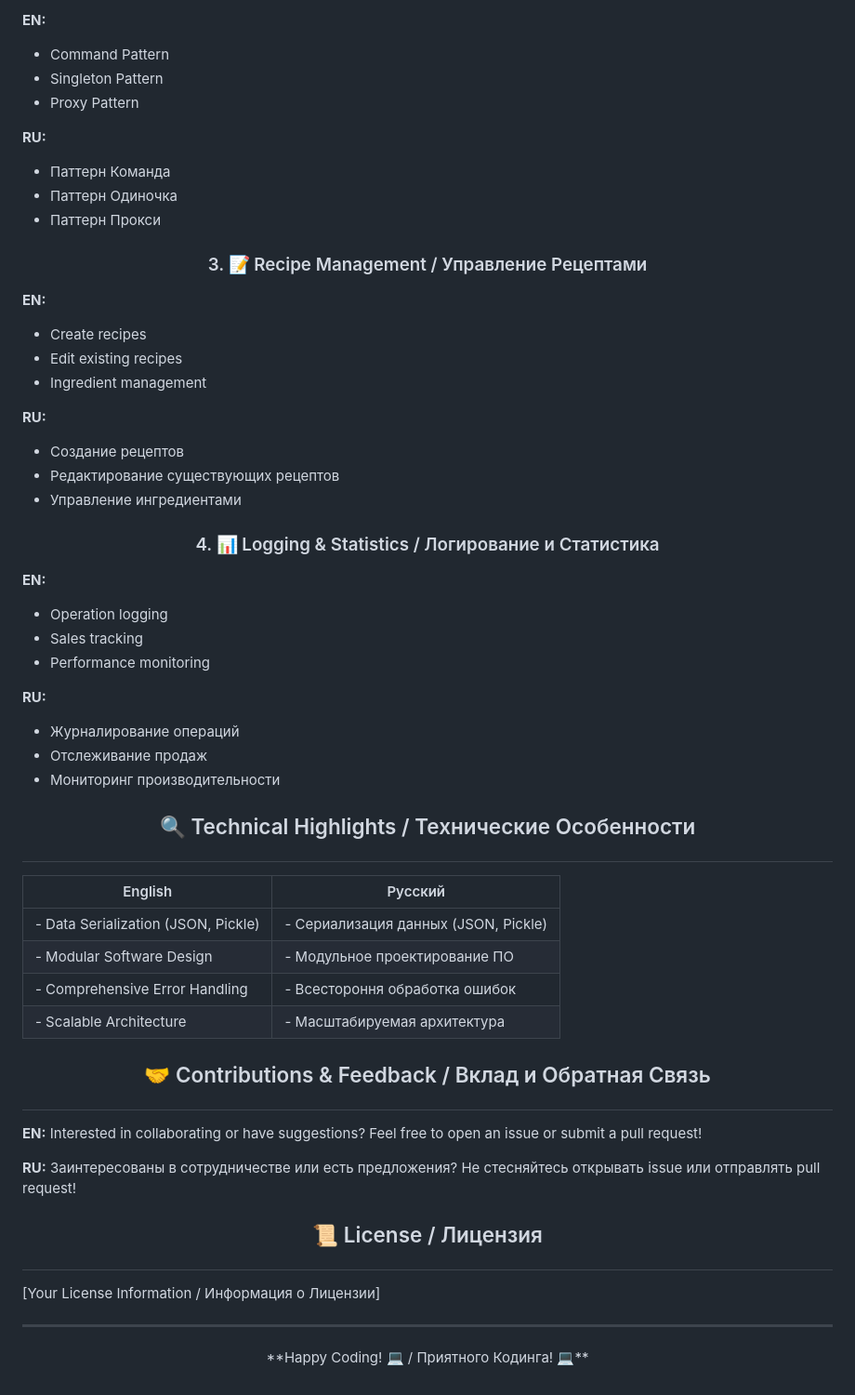
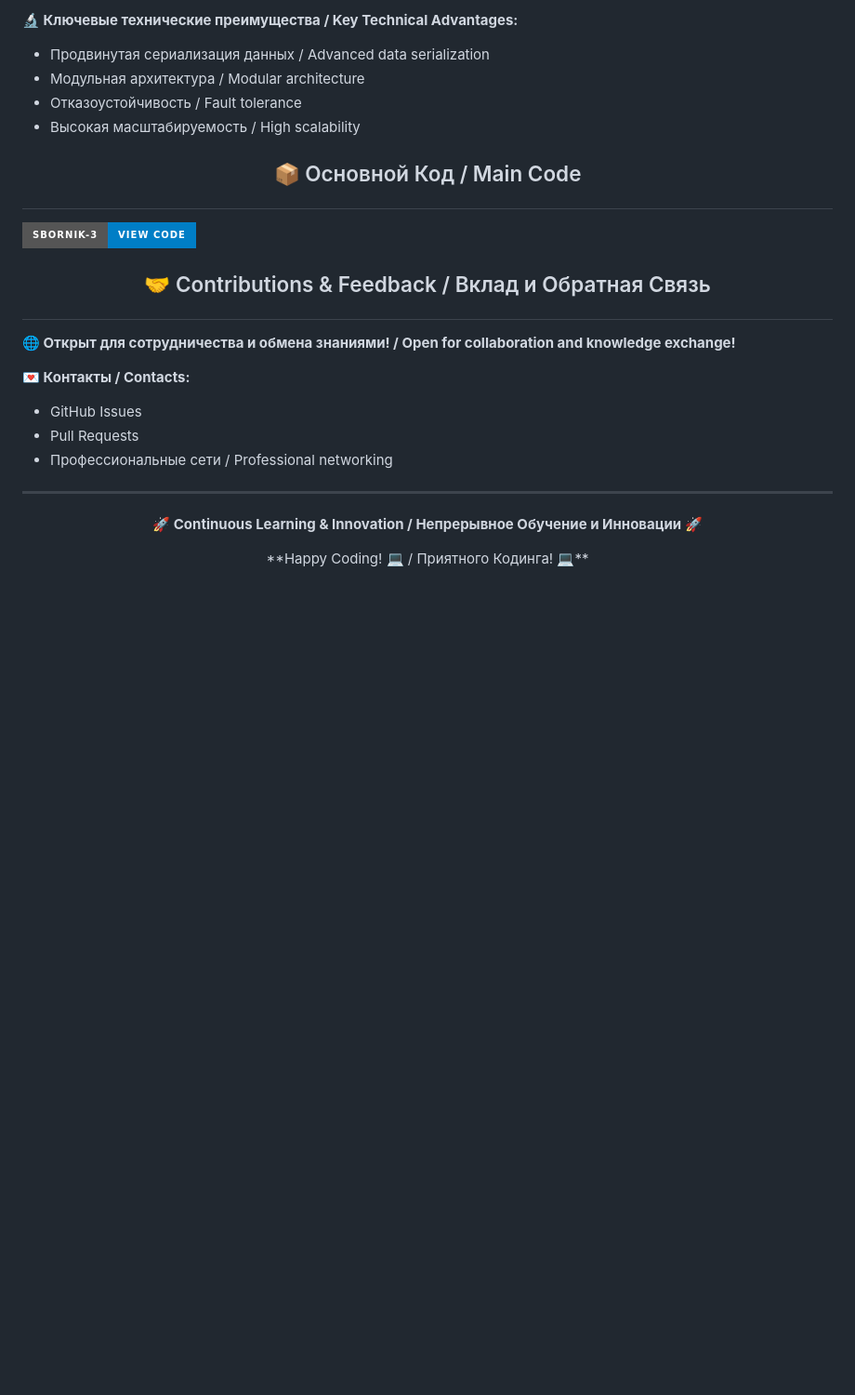
Before and after one commit to Stervar/Sbornik-3, a Markdown page: README.md, the part around the change printed below. Shown: that part at 93% size. Drawn GitHub-style; badges without logos; blank space fills up the shorter version.

```diff
--- a/README.md
+++ b/README.md
@@ -64,59 +70,31 @@
 
-**EN:**
-- Command Pattern
-- Singleton Pattern
-- Proxy Pattern
+**🔬 Ключевые технические преимущества / Key Technical Advantages:**
+- Продвинутая сериализация данных / Advanced data serialization
+- Модульная архитектура / Modular architecture
+- Отказоустойчивость / Fault tolerance
+- Высокая масштабируемость / High scalability
 
-**RU:**
-- Паттерн Команда
-- Паттерн Одиночка
-- Паттерн Прокси
+## <p align="center">📦 Основной Код / Main Code</p>
 
-### <p align="center">3. 📝 Recipe Management / Управление Рецептами</p>
-
-**EN:**
-- Create recipes
-- Edit existing recipes
-- Ingredient management
-
-**RU:**
-- Создание рецептов
-- Редактирование существующих рецептов
-- Управление ингредиентами
-
-### <p align="center">4. 📊 Logging & Statistics / Логирование и Статистика</p>
-
-**EN:**
-- Operation logging
-- Sales tracking
-- Performance monitoring
-
-**RU:**
-- Журналирование операций
-- Отслеживание продаж
-- Мониторинг производительности
-
-## <p align="center">🔍 Technical Highlights / Технические Особенности</p>
-
-| English | Русский |
-|---------|---------|
-| - Data Serialization (JSON, Pickle) | - Сериализация данных (JSON, Pickle) |
-| - Modular Software Design | - Модульное проектирование ПО |
-| - Comprehensive Error Handling | - Всестороння обработка ошибок |
-| - Scalable Architecture | - Масштабируемая архитектура |
+<a href="https://github.com/Stervar/Sbornik-3">
+    <img src="https://img.shields.io/badge/Sbornik--3-View%20Code-blue?style=for-the-badge&logo=github&logoColor=white" alt="Sbornik 3">
+</a>
 
 ## <p align="center">🤝 Contributions & Feedback / Вклад и Обратная Связь</p>
 
-**EN:** Interested in collaborating or have suggestions? Feel free to open an issue or submit a pull request!
+**🌐 Открыт для сотрудничества и обмена знаниями! / Open for collaboration and knowledge exchange!**
 
-**RU:** Заинтересованы в сотрудничестве или есть предложения? Не стесняйтесь открывать issue или отправлять pull request!
-
-## <p align="center">📜 License / Лицензия</p>
-
-[Your License Information / Информация о Лицензии]
+**💌 Контакты / Contacts:**
+- GitHub Issues
+- Pull Requests
+- Профессиональные сети / Professional networking
 
 ---
 
 <p align="center">
+🚀 <b>Continuous Learning & Innovation / Непрерывное Обучение и Инновации</b> 🚀
+</p>
+
+<p align="center">
 **Happy Coding! 💻 / Приятного Кодинга! 💻**
 </p>
```
Also changed, not shown: other parts of README.md (+45 -39 lines).
